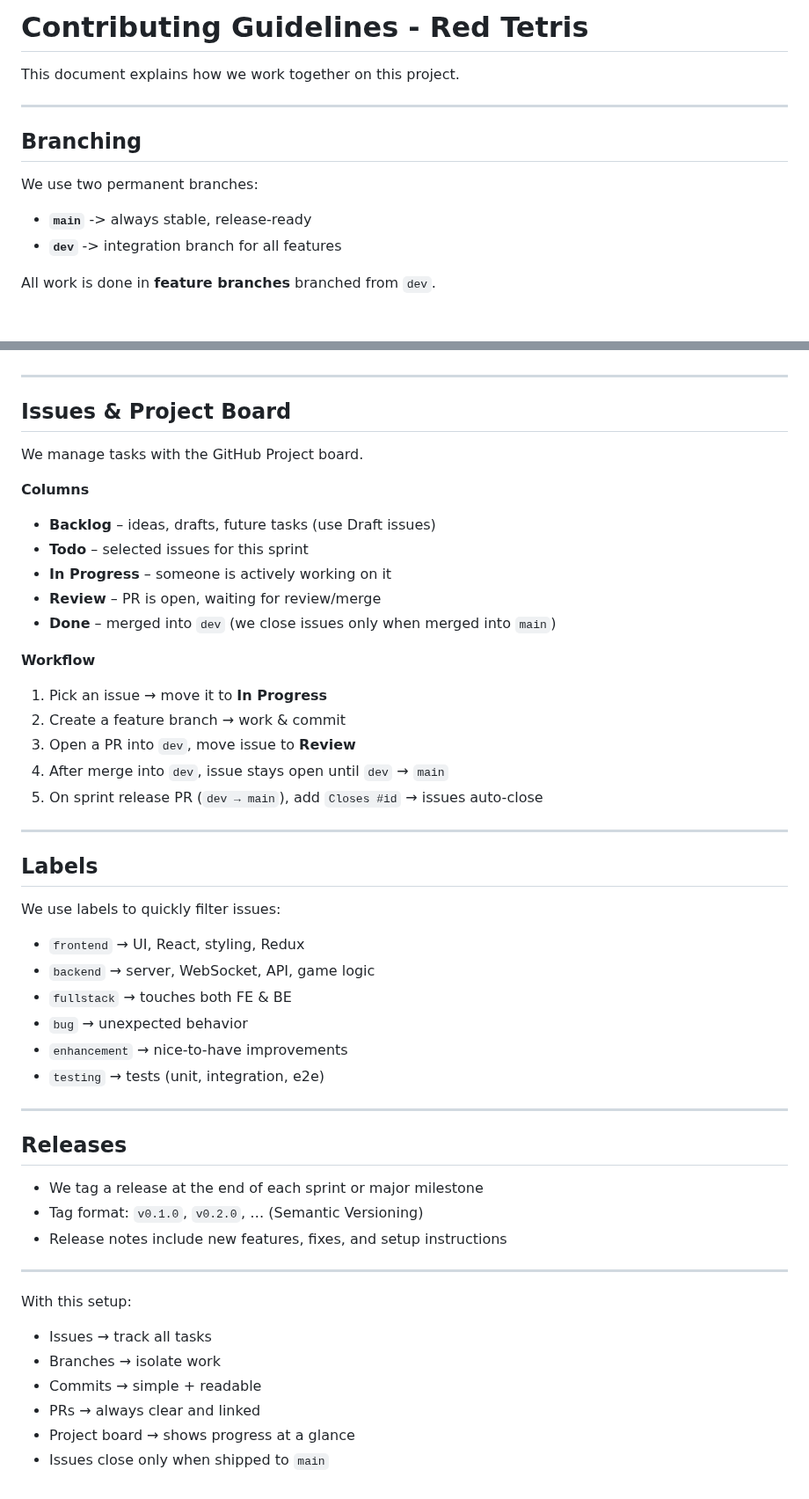
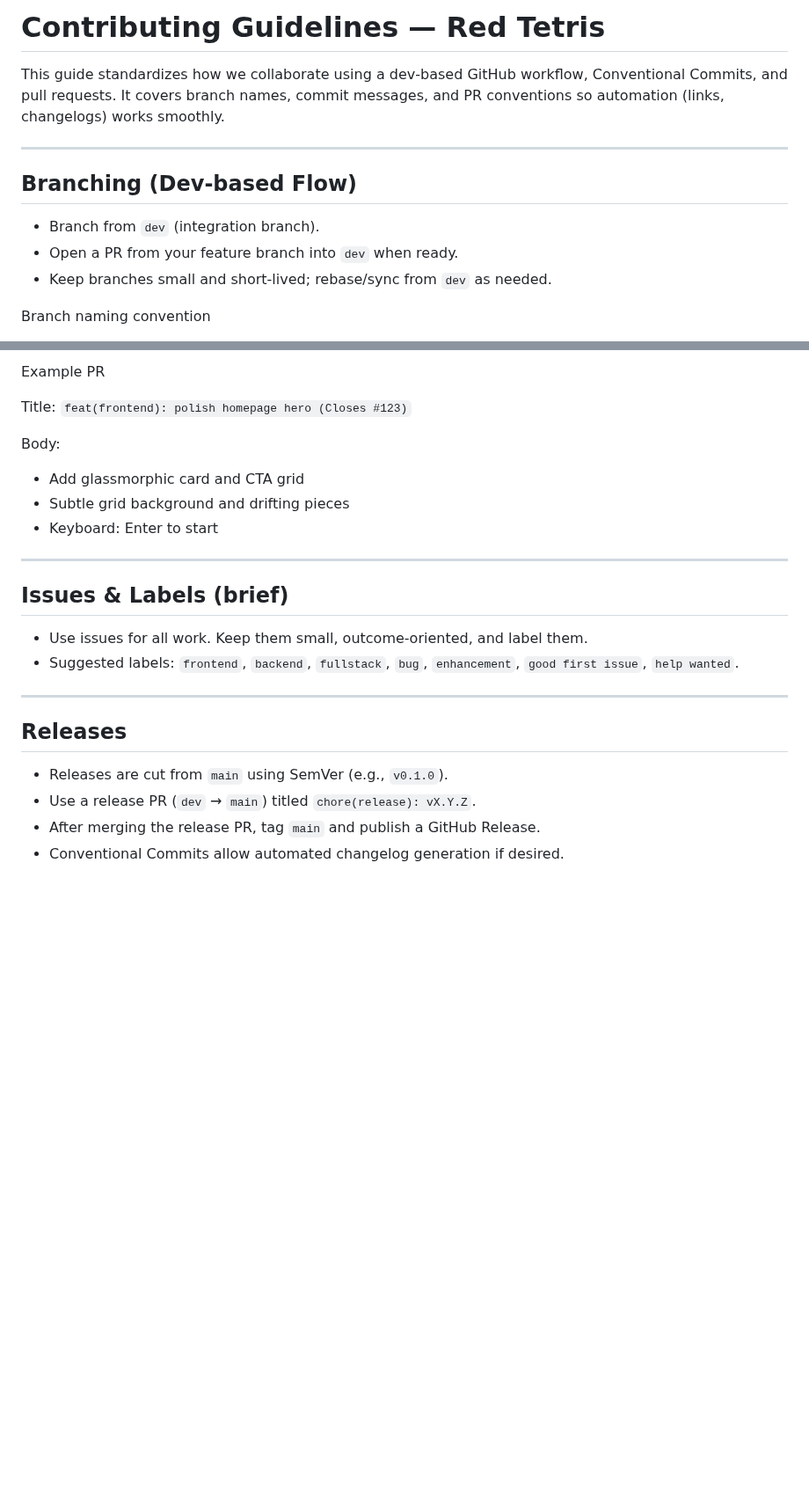
Before and after one commit to okbrandon/red-tetris, a Markdown page: CONTRIBUTING.md, 2 parts joined by grey strips. Shown at 88% size. Rendered like a GitHub page; blank space fills up the shorter version.

Commit message:
docs: update contributing guidelines for clarity

```diff
--- a/CONTRIBUTING.md
+++ b/CONTRIBUTING.md
@@ -1,14 +1,14 @@
-# Contributing Guidelines - Red Tetris
+# Contributing Guidelines — Red Tetris
 
-This document explains how we work together on this project.
+This guide standardizes how we collaborate using a dev‑based GitHub workflow, Conventional Commits, and pull requests. It covers branch names, commit messages, and PR conventions so automation (links, changelogs) works smoothly.
 
 ---
 
-## Branching
+## Branching (Dev‑based Flow)
 
-We use two permanent branches:
-- **`main`** -> always stable, release-ready
-- **`dev`** -> integration branch for all features
+- Branch from `dev` (integration branch).
+- Open a PR from your feature branch into `dev` when ready.
+- Keep branches small and short‑lived; rebase/sync from `dev` as needed.
 
-All work is done in **feature branches** branched from `dev`.
+Branch naming convention
 
@@ -98,52 +93,24 @@ Relates to #12
+Example PR
+
+Title: `feat(frontend): polish homepage hero (Closes #123)`
+
+Body:
+- Add glassmorphic card and CTA grid
+- Subtle grid background and drifting pieces
+- Keyboard: Enter to start
 
 ---
 
-## Issues & Project Board
+## Issues & Labels (brief)
 
-We manage tasks with the GitHub Project board.
-
-**Columns**
-- **Backlog** – ideas, drafts, future tasks (use Draft issues)
-- **Todo** – selected issues for this sprint
-- **In Progress** – someone is actively working on it
-- **Review** – PR is open, waiting for review/merge
-- **Done** – merged into `dev`
-  (we close issues only when merged into `main`)
-
-**Workflow**
-1. Pick an issue → move it to **In Progress**
-2. Create a feature branch → work & commit
-3. Open a PR into `dev`, move issue to **Review**
-4. After merge into `dev`, issue stays open until `dev` → `main`
-5. On sprint release PR (`dev → main`), add `Closes #id` → issues auto-close
-
----
-
-## Labels
-
-We use labels to quickly filter issues:
-
-- `frontend` → UI, React, styling, Redux
-- `backend` → server, WebSocket, API, game logic
-- `fullstack` → touches both FE & BE
-- `bug` → unexpected behavior
-- `enhancement` → nice-to-have improvements
-- `testing` → tests (unit, integration, e2e)
+- Use issues for all work. Keep them small, outcome‑oriented, and label them.
+- Suggested labels: `frontend`, `backend`, `fullstack`, `bug`, `enhancement`, `good first issue`, `help wanted`.
 
 ---
 
 ## Releases
 
-- We tag a release at the end of each sprint or major milestone
-- Tag format: `v0.1.0`, `v0.2.0`, … (Semantic Versioning)
-- Release notes include new features, fixes, and setup instructions
-
----
-
-With this setup:
-- Issues → track all tasks
-- Branches → isolate work
-- Commits → simple + readable
-- PRs → always clear and linked
-- Project board → shows progress at a glance
-- Issues close only when shipped to `main`
+- Releases are cut from `main` using SemVer (e.g., `v0.1.0`).
+- Use a release PR (`dev` → `main`) titled `chore(release): vX.Y.Z`.
+- After merging the release PR, tag `main` and publish a GitHub Release.
+- Conventional Commits allow automated changelog generation if desired.
```
Also changed, not shown: other parts of CONTRIBUTING.md (+54 -59 lines).
